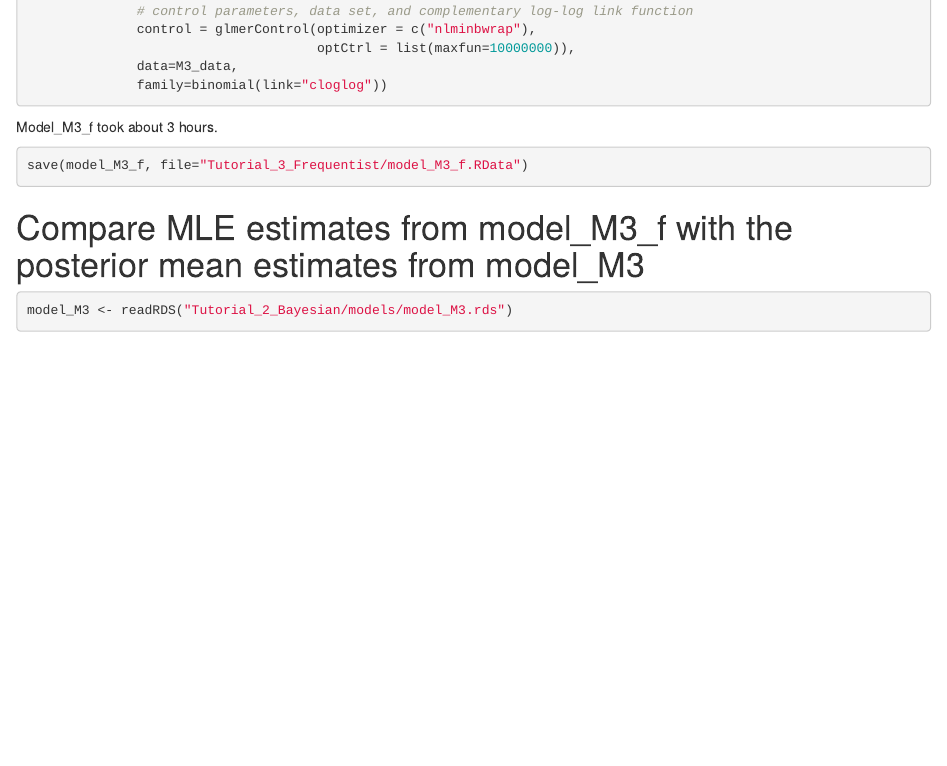
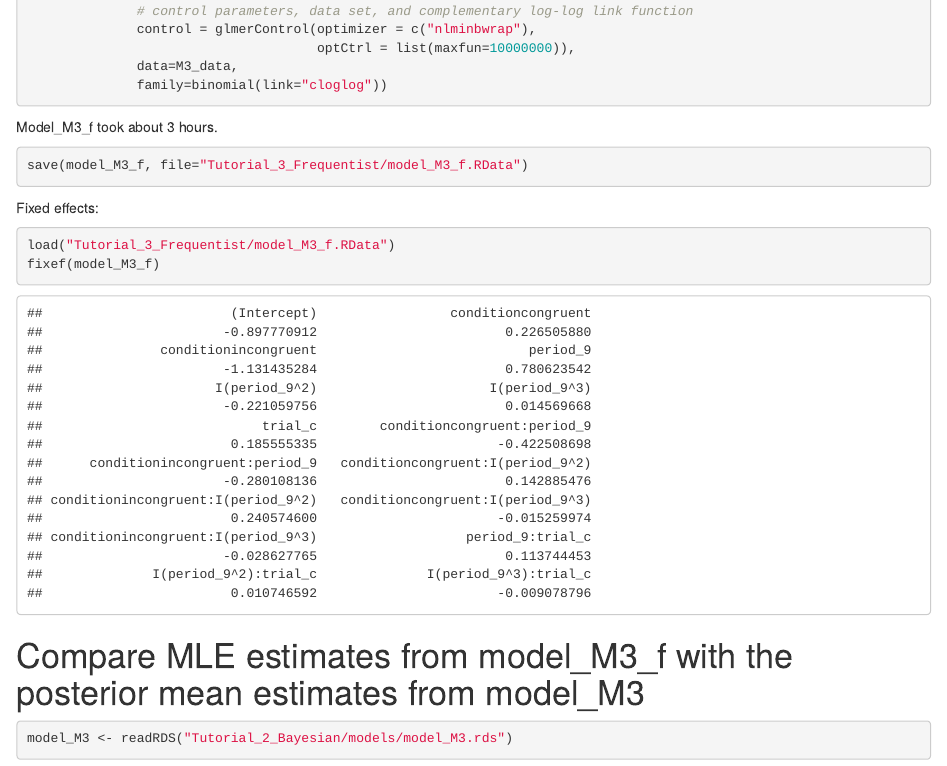
Before and after one commit to sven-panis/Tutorial_Event_History_Analysis, an R Markdown document (Tutorial_3a.Rmd): the page in a window 1100 px wide, from 3990 px down. Rendered offline with R 4.5, knitr and Pandoc, with nearby package versions; some code elsewhere in the file could not run offline.

Commit message:
add fixed effects code

````diff
--- a/Tutorial_3a.Rmd
+++ b/Tutorial_3a.Rmd
@@ -84,6 +84,14 @@ Model_M3_f took about 3 hours.
 save(model_M3_f, file="Tutorial_3_Frequentist/model_M3_f.RData")
 ```
 
+Fixed effects:
+
+```{r effects-M3-f}
+load("Tutorial_3_Frequentist/model_M3_f.RData")
+fixef(model_M3_f)
+```
+
+
 # Compare MLE estimates from model_M3_f with the posterior mean estimates from model_M3
 
 ```{r load-models}
````
Also changed, not shown: Tutorial_3b.Rmd (+7 -0 lines).
